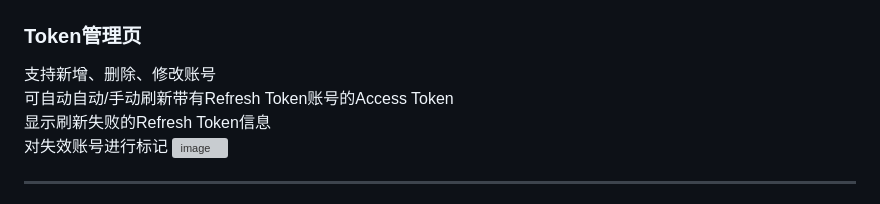
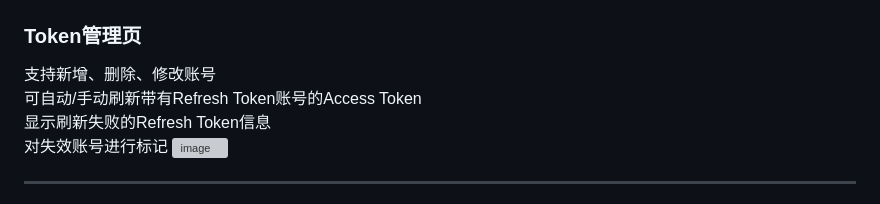
Before and after one commit to leo678910/OAIFree_Share, a Markdown page: README.md, the part around the change. GitHub-like rendering; grey boxes are pictures that could not be loaded.

Commit message:
更新 README.md

```diff
--- a/README.md
+++ b/README.md
@@ -31,7 +31,7 @@ domain是oaifree的站点地址，这里用的是始皇的，可以替换成自
 ---
 ### Token管理页
 支持新增、删除、修改账号
-可自动自动/手动刷新带有Refresh Token账号的Access Token
+可自动/手动刷新带有Refresh Token账号的Access Token
 显示刷新失败的Refresh Token信息
 对失效账号进行标记
 ![image](https://github.com/user-attachments/assets/0a4e26f5-dc9f-49b4-bc88-0860748a73d7)
```
